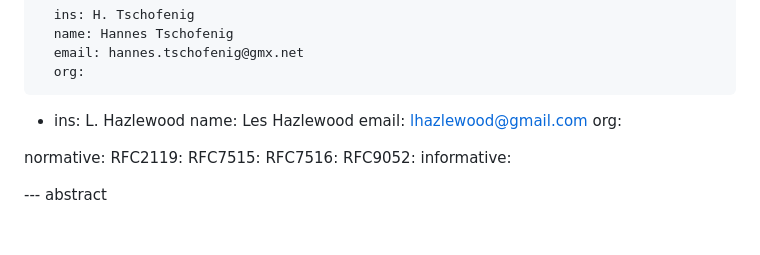
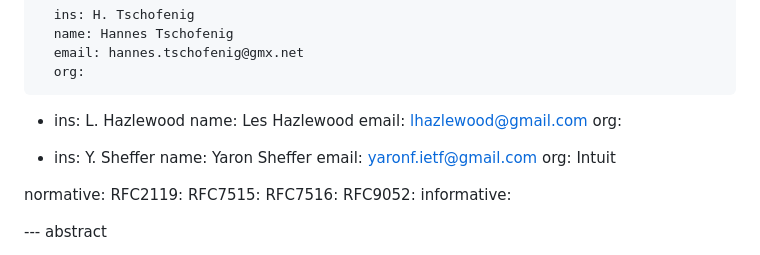
Before and after one commit to yaronf/JOSE-COSE-Guidance, a Markdown page: draft-tschofenig-jose-cose-guidance.md, the part around the change. Rendered like a GitHub page; blank space fills up the shorter version.

```diff
--- a/draft-tschofenig-jose-cose-guidance.md
+++ b/draft-tschofenig-jose-cose-guidance.md
@@ -34,6 +34,12 @@ author:
       name: Les Hazlewood
       email:  lhazlewood@gmail.com
       org:
+
+ -
+      ins: Y. Sheffer
+      name: Yaron Sheffer
+      email:  yaronf.ietf@gmail.com
+      org: Intuit
 
 normative:
   RFC2119:
```
